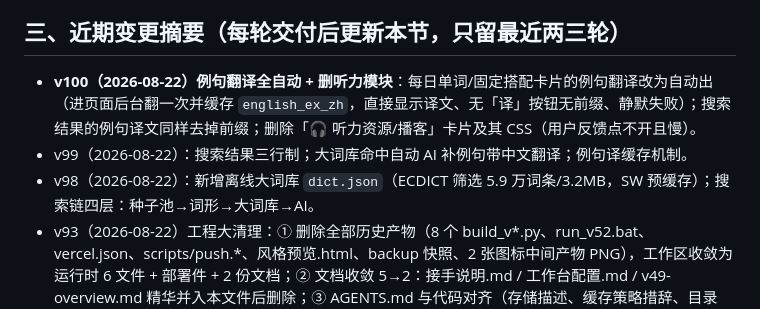
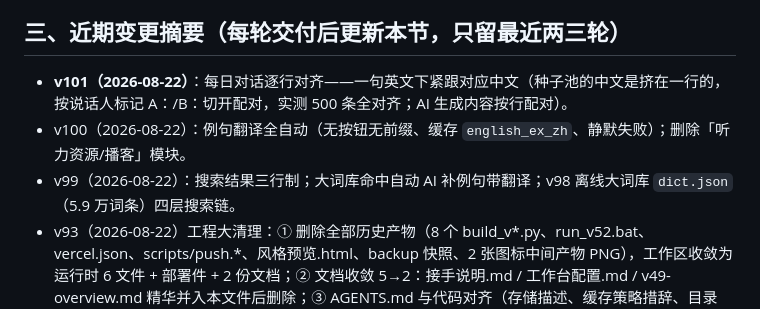
Before and after one commit to bearline1126-debug/xiaozhi-workbench, a Markdown page: 交接给另一Agent-开场说明.md, the part around the change. Drawn GitHub-style.

Commit message:
docs: 交接文档变更摘要更新至v101

```diff
--- a/交接给另一Agent-开场说明.md
+++ b/交接给另一Agent-开场说明.md
@@ -24,9 +24,9 @@
 
 ## 三、近期变更摘要（每轮交付后更新本节，只留最近两三轮）
 
-- **v100（2026-08-22）例句翻译全自动 + 删听力模块**：每日单词/固定搭配卡片的例句翻译改为自动出（进页面后台翻一次并缓存 `english_ex_zh`，直接显示译文、无「译」按钮无前缀、静默失败）；搜索结果的例句译文同样去掉前缀；删除「🎧 听力资源/播客」卡片及其 CSS（用户反馈点不开且慢）。
-- v99（2026-08-22）：搜索结果三行制；大词库命中自动 AI 补例句带中文翻译；例句译缓存机制。
-- v98（2026-08-22）：新增离线大词库 `dict.json`（ECDICT 筛选 5.9 万词条/3.2MB，SW 预缓存）；搜索链四层：种子池→词形→大词库→AI。
+- **v101（2026-08-22）**：每日对话逐行对齐——一句英文下紧跟对应中文（种子池的中文是挤在一行的，按说话人标记 A：/B：切开配对，实测 500 条全对齐；AI 生成内容按行配对）。
+- v100（2026-08-22）：例句翻译全自动（无按钮无前缀、缓存 `english_ex_zh`、静默失败）；删除「听力资源/播客」模块。
+- v99（2026-08-22）：搜索结果三行制；大词库命中自动 AI 补例句带翻译；v98 离线大词库 `dict.json`（5.9 万词条）四层搜索链。
 - v93（2026-08-22）工程大清理：① 删除全部历史产物（8 个 build_v*.py、run_v52.bat、vercel.json、scripts/push.*、风格预览.html、backup 快照、2 张图标中间产物 PNG），工作区收敛为运行时 6 文件 + 部署件 + 2 份文档；② 文档收敛 5→2：接手说明.md / 工作台配置.md / v49-overview.md 精华并入本文件后删除；③ AGENTS.md 与代码对齐（存储描述、缓存策略措辞、目录树、环境备注）；④ deploy_github.sh 增加版本三处一致性校验（不一致拒绝推送）；⑤ sw.js 顶部注释对齐 v91 实际策略（网络优先+缓存兜底，非「永不缓存」）；⑥ git gc 瘦身（27.8MB→2.4MB）。
 
 ## 四、项目简史（v18 → 现，一句话级）
```
